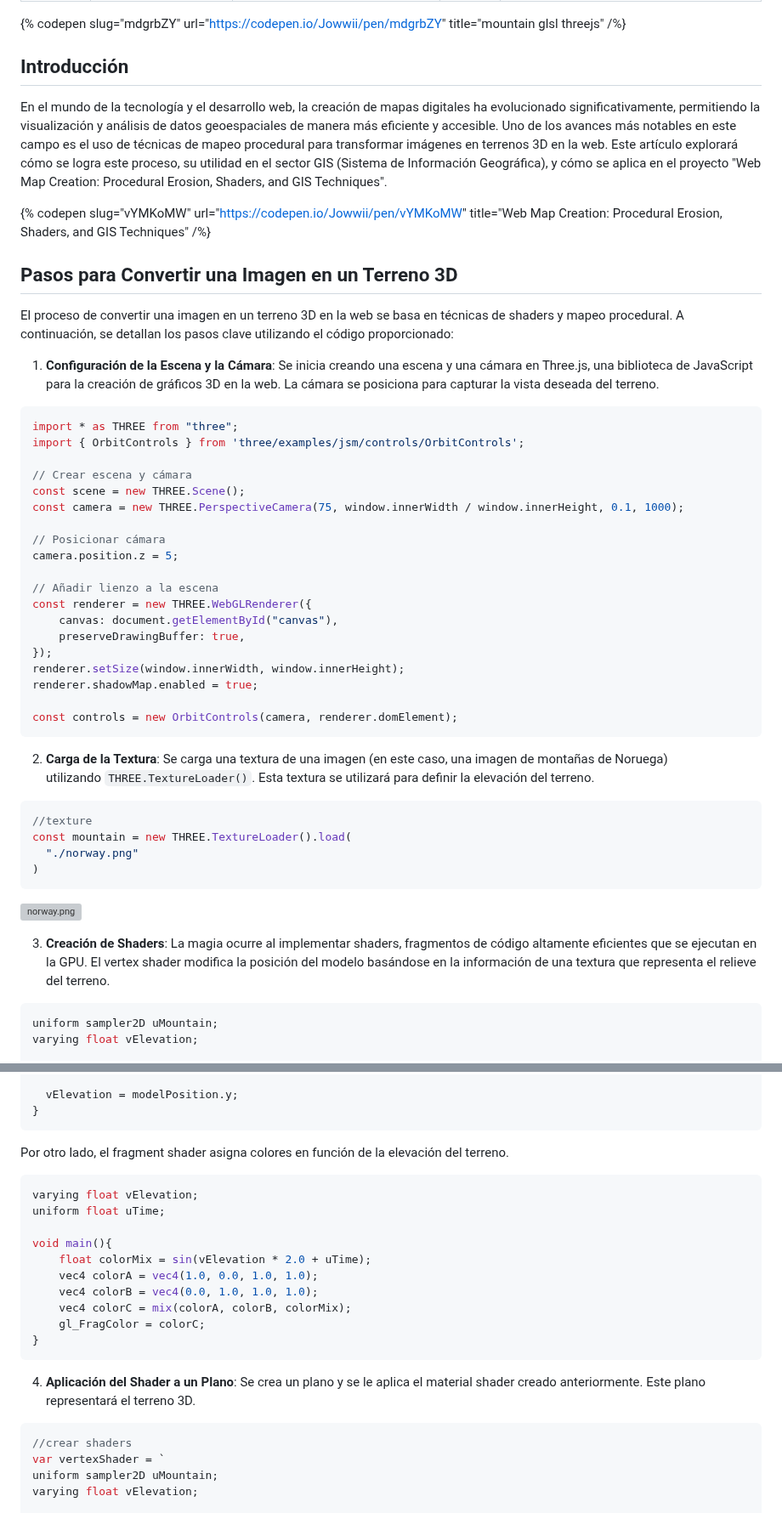
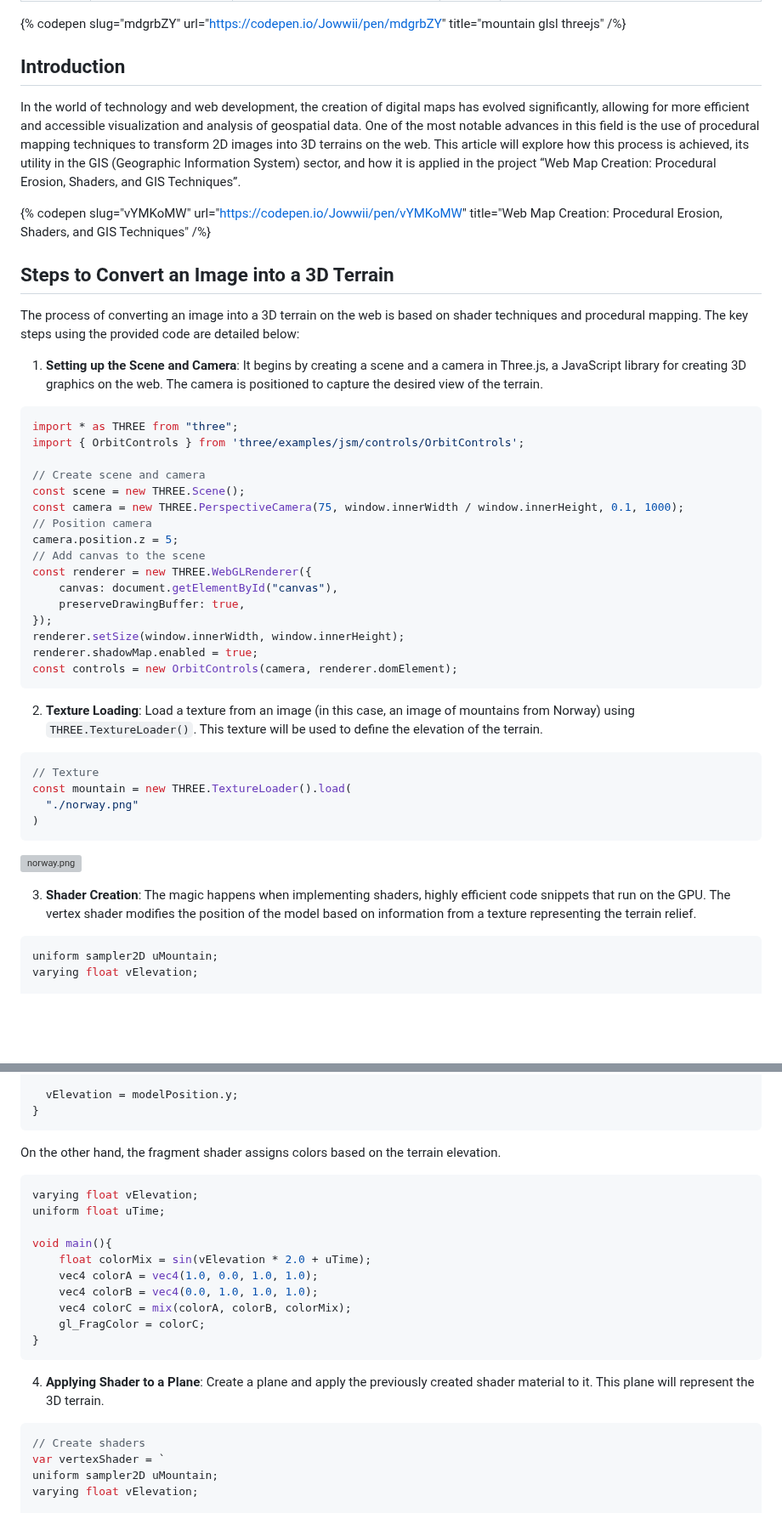
Before and after one commit to j03rul4nd/Portfolio2024, a Markdown page: content/blog/Terrain.md, 2 parts joined by grey strips. Shown at 85% size. GitHub-like rendering; blank space fills up the shorter version; grey boxes are pictures that could not be loaded.

````diff
--- a/content/blog/Terrain.md
+++ b/content/blog/Terrain.md
@@ -8,44 +8,41 @@ ogImagePath: /images/blog/terrain/terrain_mountain.gif
 ---
 {% codepen slug="mdgrbZY" url="https://codepen.io/Jowwii/pen/mdgrbZY" title="mountain glsl threejs" /%}
 
-## Introducción
+## Introduction
 
-En el mundo de la tecnología y el desarrollo web, la creación de mapas digitales ha evolucionado significativamente, permitiendo la visualización y análisis de datos geoespaciales de manera más eficiente y accesible. Uno de los avances más notables en este campo es el uso de técnicas de mapeo procedural para transformar imágenes en terrenos 3D en la web. Este artículo explorará cómo se logra este proceso, su utilidad en el sector GIS (Sistema de Información Geográfica), y cómo se aplica en el proyecto "Web Map Creation: Procedural Erosion, Shaders, and GIS Techniques".
+In the world of technology and web development, the creation of digital maps has evolved significantly, allowing for more efficient and accessible visualization and analysis of geospatial data. One of the most notable advances in this field is the use of procedural mapping techniques to transform 2D images into 3D terrains on the web. This article will explore how this process is achieved, its utility in the GIS (Geographic Information System) sector, and how it is applied in the project “Web Map Creation: Procedural Erosion, Shaders, and GIS Techniques”.
 
 {% codepen slug="vYMKoMW" url="https://codepen.io/Jowwii/pen/vYMKoMW" title="Web Map Creation: Procedural Erosion, Shaders, and GIS Techniques" /%}
 
-## Pasos para Convertir una Imagen en un Terreno 3D
+## Steps to Convert an Image into a 3D Terrain
 
-El proceso de convertir una imagen en un terreno 3D en la web se basa en técnicas de shaders y mapeo procedural. A continuación, se detallan los pasos clave utilizando el código proporcionado:
+The process of converting an image into a 3D terrain on the web is based on shader techniques and procedural mapping. The key steps using the provided code are detailed below:
 
-1. **Configuración de la Escena y la Cámara**: Se inicia creando una escena y una cámara en Three.js, una biblioteca de JavaScript para la creación de gráficos 3D en la web. La cámara se posiciona para capturar la vista deseada del terreno.
+1. **Setting up the Scene and Camera**:  It begins by creating a scene and a camera in Three.js, a JavaScript library for creating 3D graphics on the web. The camera is positioned to capture the desired view of the terrain.
 
-```glsl
+```jsx
 import * as THREE from "three";
 import { OrbitControls } from 'three/examples/jsm/controls/OrbitControls';
 
-// Crear escena y cámara
+// Create scene and camera
 const scene = new THREE.Scene();
 const camera = new THREE.PerspectiveCamera(75, window.innerWidth / window.innerHeight, 0.1, 1000);
-
-// Posicionar cámara
+// Position camera
 camera.position.z = 5;
-
-// Añadir lienzo a la escena
+// Add canvas to the scene
 const renderer = new THREE.WebGLRenderer({
     canvas: document.getElementById("canvas"),
     preserveDrawingBuffer: true,
 });
 renderer.setSize(window.innerWidth, window.innerHeight);
 renderer.shadowMap.enabled = true;
-
 const controls = new OrbitControls(camera, renderer.domElement);
 ```
 
-2. **Carga de la Textura**: Se carga una textura de una imagen (en este caso, una imagen de montañas de Noruega) utilizando `THREE.TextureLoader()`. Esta textura se utilizará para definir la elevación del terreno.
+2. **Texture Loading**: Load a texture from an image (in this case, an image of mountains from Norway) using `THREE.TextureLoader()`. This texture will be used to define the elevation of the terrain.
 
 ```jsx
-//texture
+// Texture
 const mountain = new THREE.TextureLoader().load(
   "./norway.png"
 )
@@ -53,7 +50,7 @@ const mountain = new THREE.TextureLoader().load(
 
 ![norway.png](/images/blog/terrain/norway.png)
 
-3. **Creación de Shaders**: La magia ocurre al implementar shaders, fragmentos de código altamente eficientes que se ejecutan en la GPU. El vertex shader modifica la posición del modelo basándose en la información de una textura que representa el relieve del terreno.
+3. **Shader Creation**: The magic happens when implementing shaders, highly efficient code snippets that run on the GPU. The vertex shader modifies the position of the model based on information from a texture representing the terrain relief.
 
 ```glsl
 uniform sampler2D uMountain;
@@ -73,7 +70,7 @@ void main(){
 }
 ```
 
-Por otro lado, el fragment shader asigna colores en función de la elevación del terreno.
+On the other hand, the fragment shader assigns colors based on the terrain elevation.
 
 ```glsl
 varying float vElevation;
@@ -88,10 +85,10 @@ void main(){
 }
 ```
 
-4. **Aplicación del Shader a un Plano**: Se crea un plano y se le aplica el material shader creado anteriormente. Este plano representará el terreno 3D.
+4. **Applying Shader to a Plane**: Create a plane and apply the previously created shader material to it. This plane will represent the 3D terrain.
 
 ```jsx
-//crear shaders
+// Create shaders
 var vertexShader = `
 uniform sampler2D uMountain;
 varying float vElevation;
````
Also changed, not shown: other parts of content/blog/Terrain.md (+20 -41 lines).
